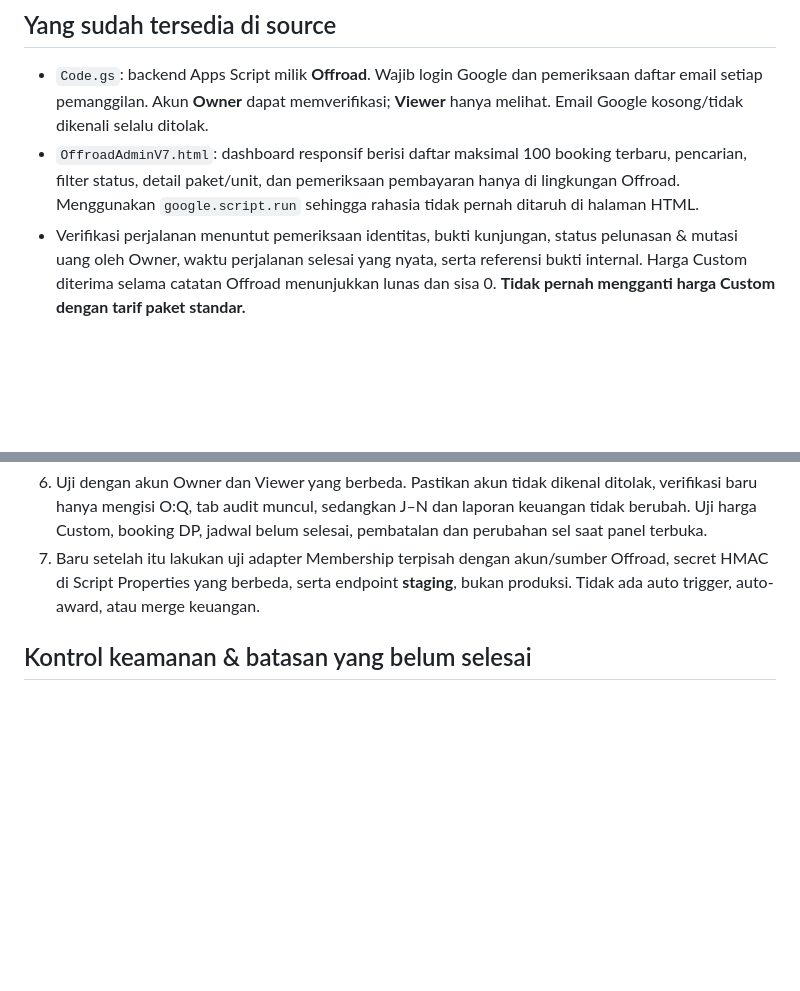
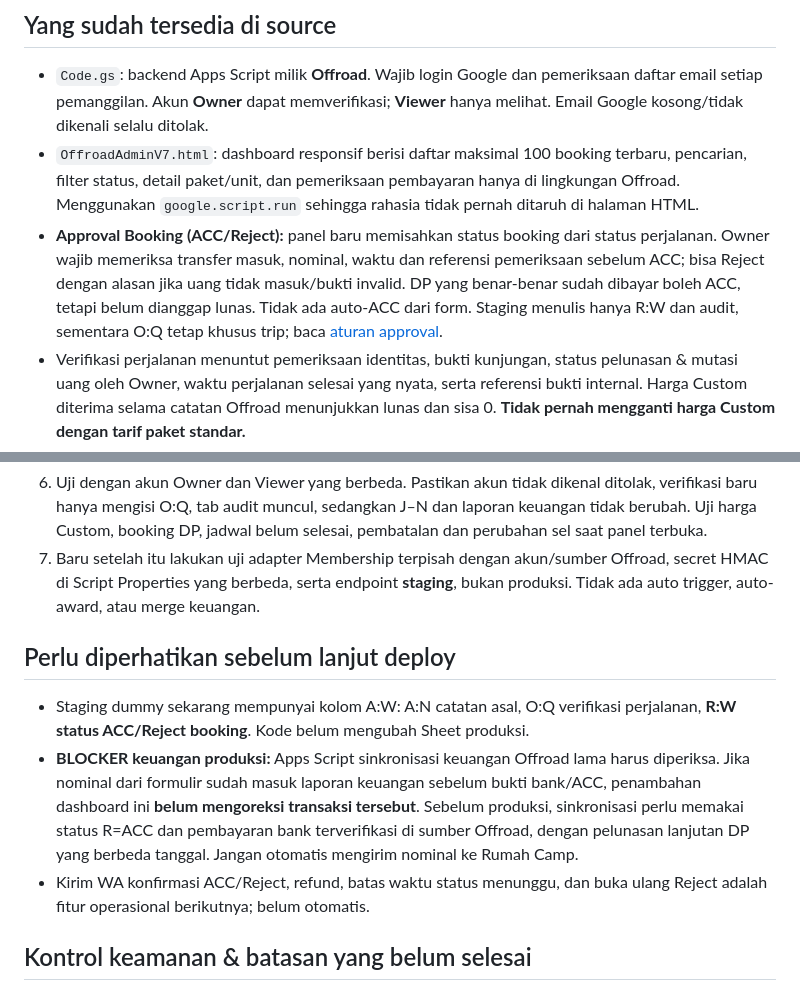
Before and after one commit to rumahcamp5-ui/offroadadventure, a Markdown page: offroad-admin/README.md, 2 parts joined by grey strips. Drawn GitHub-style; blank space fills up the shorter version.

Commit message:
docs(offroad): dashboard includes ACC/Reject booking; finance sync requires separate production gate

```diff
--- a/offroad-admin/README.md
+++ b/offroad-admin/README.md
@@ -6,6 +6,7 @@
 
 - `Code.gs`: backend Apps Script milik **Offroad**. Wajib login Google dan pemeriksaan daftar email setiap pemanggilan. Akun **Owner** dapat memverifikasi; **Viewer** hanya melihat. Email Google kosong/tidak dikenali selalu ditolak.
 - `OffroadAdminV7.html`: dashboard responsif berisi daftar maksimal 100 booking terbaru, pencarian, filter status, detail paket/unit, dan pemeriksaan pembayaran hanya di lingkungan Offroad. Menggunakan `google.script.run` sehingga rahasia tidak pernah ditaruh di halaman HTML.
+- **Approval Booking (ACC/Reject):** panel baru memisahkan status booking dari status perjalanan. Owner wajib memeriksa transfer masuk, nominal, waktu dan referensi pemeriksaan sebelum ACC; bisa Reject dengan alasan jika uang tidak masuk/bukti invalid. DP yang benar-benar sudah dibayar boleh ACC, tetapi belum dianggap lunas. Tidak ada auto-ACC dari form. Staging menulis hanya R:W dan audit, sementara O:Q tetap khusus trip; baca [aturan approval](./BOOKING-APPROVAL.md).
 - Verifikasi perjalanan menuntut pemeriksaan identitas, bukti kunjungan, status pelunasan & mutasi uang oleh Owner, waktu perjalanan selesai yang nyata, serta referensi bukti internal. Harga Custom diterima selama catatan Offroad menunjukkan lunas dan sisa 0. **Tidak pernah mengganti harga Custom dengan tarif paket standar.**
 - Pembatalan adalah aksi terpisah; tidak mengembalikan uang, menghapus transaksi, atau mencabut poin secara otomatis.
 - Backend membuka Sheet **Formulir Offroad** dengan ID khusus. Mengunci operasi, mencocokkan versi data yang dilihat admin dengan isi terbaru, dan menolak verifikasi jika ada perubahan di tengah pemeriksaan.
@@ -35,6 +36,12 @@
 6. Uji dengan akun Owner dan Viewer yang berbeda. Pastikan akun tidak dikenal ditolak, verifikasi baru hanya mengisi O:Q, tab audit muncul, sedangkan J–N dan laporan keuangan tidak berubah. Uji harga Custom, booking DP, jadwal belum selesai, pembatalan dan perubahan sel saat panel terbuka.
 7. Baru setelah itu lakukan uji adapter Membership terpisah dengan akun/sumber Offroad, secret HMAC di Script Properties yang berbeda, serta endpoint **staging**, bukan produksi. Tidak ada auto trigger, auto-award, atau merge keuangan.
 
+## Perlu diperhatikan sebelum lanjut deploy
+
+- Staging dummy sekarang mempunyai kolom A:W: A:N catatan asal, O:Q verifikasi perjalanan, **R:W status ACC/Reject booking**. Kode belum mengubah Sheet produksi.
+- **BLOCKER keuangan produksi:** Apps Script sinkronisasi keuangan Offroad lama harus diperiksa. Jika nominal dari formulir sudah masuk laporan keuangan sebelum bukti bank/ACC, penambahan dashboard ini **belum mengoreksi transaksi tersebut**. Sebelum produksi, sinkronisasi perlu memakai status R=ACC dan pembayaran bank terverifikasi di sumber Offroad, dengan pelunasan lanjutan DP yang berbeda tanggal. Jangan otomatis mengirim nominal ke Rumah Camp.
+- Kirim WA konfirmasi ACC/Reject, refund, batas waktu status menunggu, dan buka ulang Reject adalah fitur operasional berikutnya; belum otomatis.
+
 ## Kontrol keamanan & batasan yang belum selesai
 
 - Ini **bukan** pembuktian transfer bank otomatis. Owner tetap wajib memeriksa mutasi nyata dan memastikan perjalanan selesai, refund/cancel tidak bermasalah, serta referensi bukti dapat ditelusuri. Checkbox tidak menggantikan mutasi bank.
```
